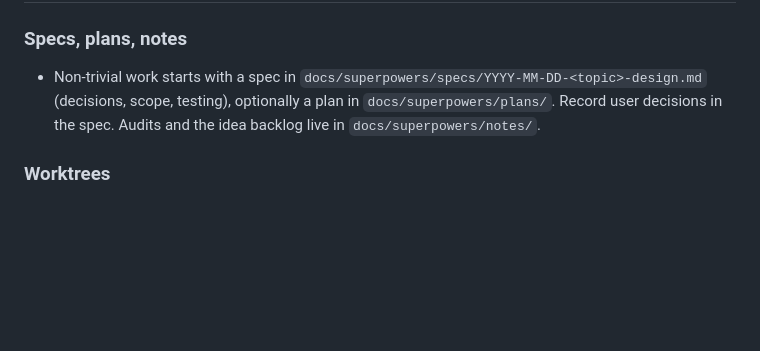
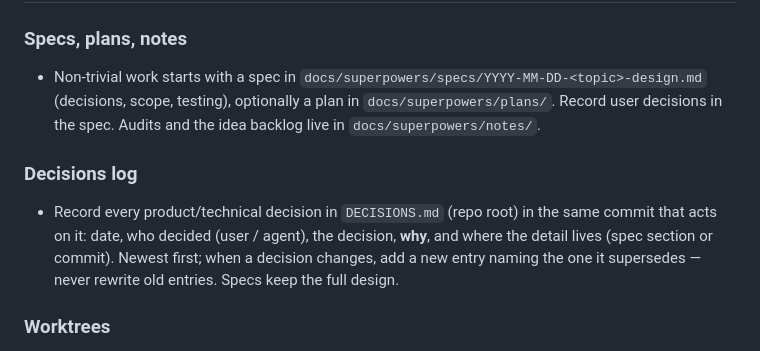
Before and after one commit to laurieainley/shooot, a Markdown page: AGENTS.md, the part around the change. Drawn GitHub-style; blank space fills up the shorter version.

```diff
--- a/AGENTS.md
+++ b/AGENTS.md
@@ -276,6 +276,11 @@ npm run lint       # baseline: 12 known problems — add none
   testing), optionally a plan in `docs/superpowers/plans/`. Record user decisions in the spec. Audits and the idea
   backlog live in `docs/superpowers/notes/`.
 
+### Decisions log
+- Record every product/technical decision in `DECISIONS.md` (repo root) in the same commit that acts on it: date, who
+  decided (user / agent), the decision, **why**, and where the detail lives (spec section or commit). Newest first; when a
+  decision changes, add a new entry naming the one it supersedes — never rewrite old entries. Specs keep the full design.
+
 ### Worktrees
 - Every parallel or delegated piece of work gets its own worktree **inside this repo** under
   `.claude/worktrees/<short-name>` on its own branch — never sibling folders next to the repo.
```
Also changed, not shown: DECISIONS.md (added, +81 -0 lines), 1 other file.
